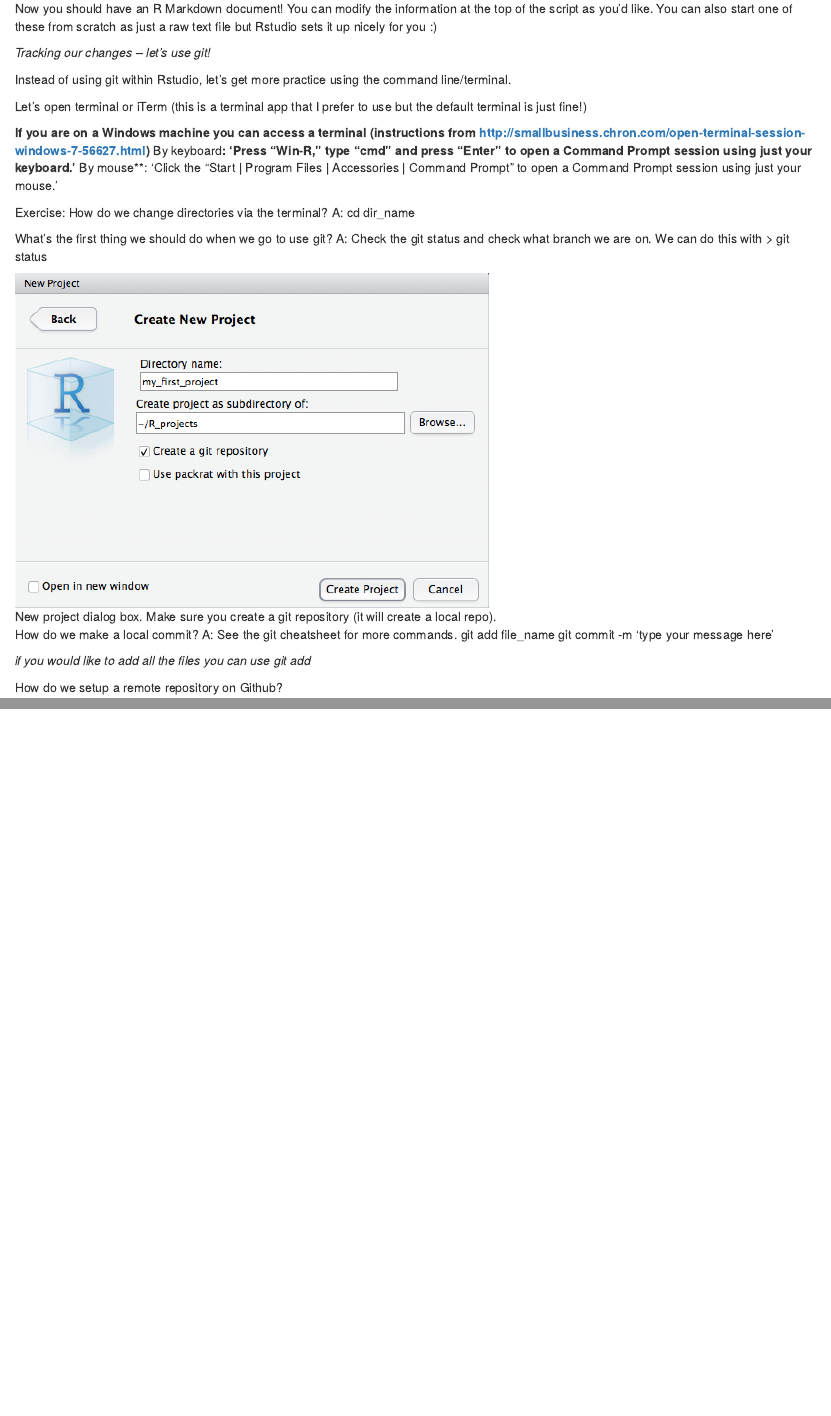
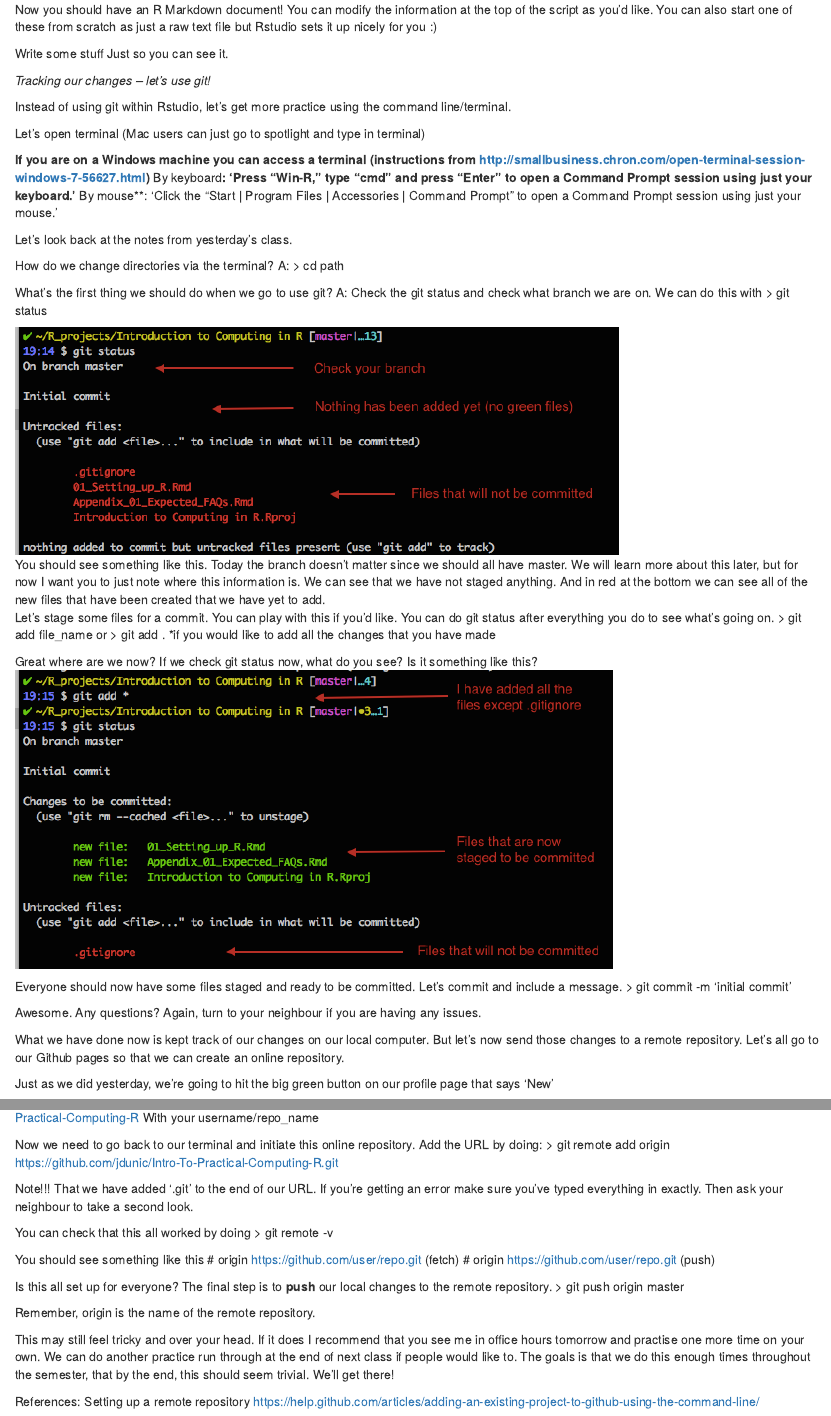
Before and after one commit to jdunic/Intro-To-Practical-Computing-R, an R Markdown document (01_Setting_up_R.Rmd): the page in a window 1100 px wide, from 980 px down before the commit and from 1010 px down after it, so that both start at the same text, and a second part further down, joined at a grey line. Rendered offline with R 4.5, knitr and Pandoc, with nearby package versions.

Commit message:
finish Rstudio - git walkthrough

```diff
--- a/01_Setting_up_R.Rmd
+++ b/01_Setting_up_R.Rmd
@@ -34,34 +36,47 @@
 
 Now you should have an R Markdown document! You can modify the information at the top of the script as you'd like. You can also start one of these from scratch as just a raw text file but Rstudio sets it up nicely for you :)
 
+Write some stuff Just so you can see it.
+
 *Tracking our changes -- let's use git!*
 
 Instead of using git within Rstudio, let's get more practice using the command line/terminal.
 
-Let's open terminal or iTerm (this is a terminal app that I prefer to use but the default terminal is just fine!)
+Let's open terminal (Mac users can just go to spotlight and type in terminal)
 
 **If you are on a Windows machine you can access a terminal (instructions from http://smallbusiness.chron.com/open-terminal-session-windows-7-56627.html)
 **By keyboard**: 'Press "Win-R," type "cmd" and press "Enter" to open a Command Prompt session using just your keyboard.'
 **By mouse**: 'Click the "Start | Program Files | Accessories | Command Prompt" to open a Command Prompt session using just your mouse.'
 
 
-Exercise:
+Let's look back at the notes from yesterday's class.
+
 How do we change directories via the terminal?
-A: cd dir_name
+A:
+> cd path
 
 What's the first thing we should do when we go to use git?
 A: Check the git status and check what branch we are on. We can do this with
 > git status
 
-![New project dialog box. Make sure you create a git repository (it will create a local repo).](/images/Rstudio_images/Rstudio_create_new_project.png)
+![You should see something like this. Today the branch doesn't matter since we should all have master. We will learn more about this later, but for now I want you to just note where this information is. We can see that we have not staged anything. And in red at the bottom we can see all of the new files that have been created that we have yet to add.](/images/git_images/git_status1.png)
+
+Let's stage some files for a commit. You can play with this if you'd like. You can do git status after everything you do to see what's going on.
+> git add file_name
+or
+> git add .
+*if you would like to add all the changes that you have made
+
+Great where are we now? If we check git status now, what do you see? Is it something like this?
+![The files in green are what you have added and are what will be tracked by git when we commit. The files in red are ones that git is not keeping track of and will not be committed.](/images/git_images/git_add1.png)
 
 
-How do we make a local commit?
-A: See the git cheatsheet for more commands.
-git add file_name
-git commit -m 'type your message here'
+Everyone should now have some files staged and ready to be committed. Let's commit and include a message.
+> git commit -m 'initial commit'
 
-*if you would like to add all the files you can use
-git add *
 
-How do we setup a remote repository on Github?
+Awesome. Any questions? Again, turn to your neighbour if you are having any issues.
+
+What we have done now is kept track of our changes on our local computer. But let's now send those changes to a remote repository. Let's all go to our Github pages so that we can create an online repository.
+
+Just as we did yesterday, we're going to hit the big green button on our profile page that says 'New'
@@ -67,0 +87,31 @@
+https://github.com/jdunic/Intro-To-Practical-Computing-R
+With your username/repo_name
+
+Now we need to go back to our terminal and initiate this online repository.
+Add the URL by doing:
+> git remote add origin https://github.com/jdunic/Intro-To-Practical-Computing-R.git
+
+Note!!! That we have added '.git' to the end of our URL. If you're getting an error make sure you've typed everything in exactly. Then ask your neighbour to take a second look.
+
+You can check that this all worked by doing
+> git remote -v
+
+You should see something like this
+# origin  https://github.com/user/repo.git (fetch)
+# origin  https://github.com/user/repo.git (push)
+
+Is this all set up for everyone? The final step is to **push** our local changes to the remote repository.
+> git push origin master
+
+Remember, origin is the name of the remote repository.
+
+
+This may still feel tricky and over your head. If it does I recommend that you see me in office hours tomorrow and practise one more time on your own. We can do another practice run through at the end of next class if people would like to. The goals is that we do this enough times throughout the semester, that by the end, this should seem trivial. We'll get there!
+
+
+
+
+
+References:
+Setting up a remote repository
+https://help.github.com/articles/adding-an-existing-project-to-github-using-the-command-line/
```
Also changed, not shown: 01_Setting_up_R.Rmd (6 more changed lines).
